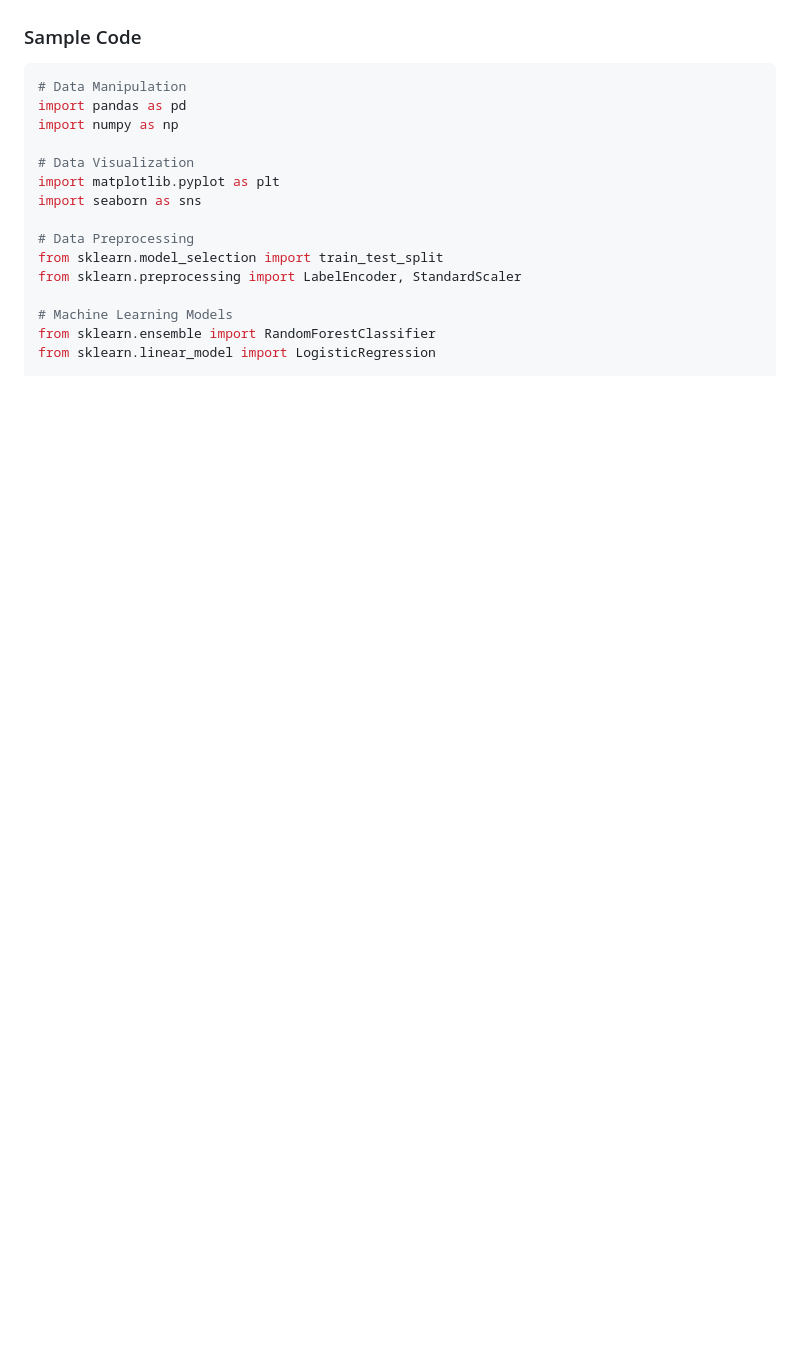
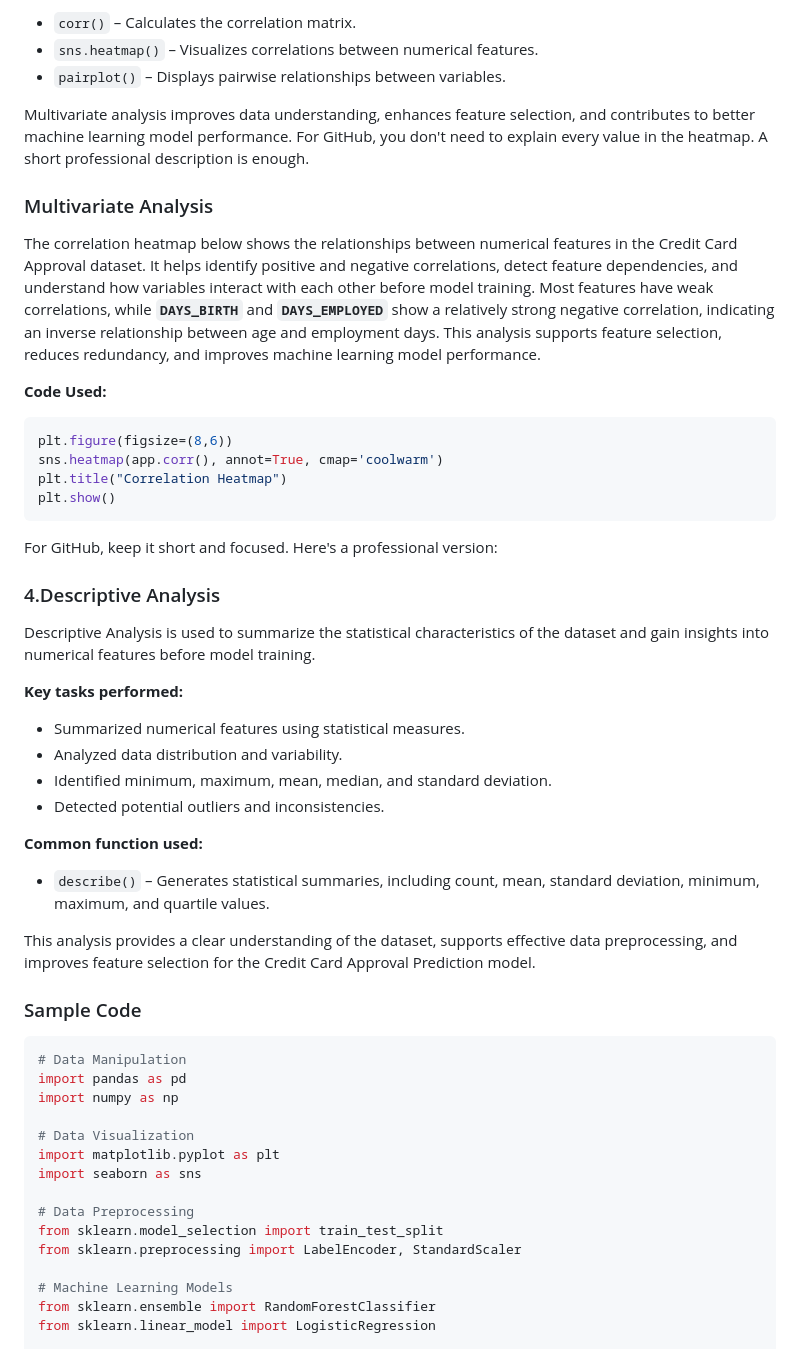
Before and after one commit to Ashraf069/credit-loan, a Markdown page: README.md, the part around one of its changes. Rendered like a GitHub page; blank space fills up the shorter version.

````diff
--- a/README.md
+++ b/README.md
@@ -155,3 +206,43 @@ These libraries collectively support the complete workflow, from data preprocess
+* `corr()` – Calculates the correlation matrix.
+* `sns.heatmap()` – Visualizes correlations between numerical features.
+* `pairplot()` – Displays pairwise relationships between variables.
+
+Multivariate analysis improves data understanding, enhances feature selection, and contributes to better machine learning model performance.
+For GitHub, you don't need to explain every value in the heatmap. A short professional description is enough.
+
+### Multivariate Analysis
+
+The correlation heatmap below shows the relationships between numerical features in the Credit Card Approval dataset. It helps identify positive and negative correlations, detect feature dependencies, and understand how variables interact with each other before model training. Most features have weak correlations, while **`DAYS_BIRTH`** and **`DAYS_EMPLOYED`** show a relatively strong negative correlation, indicating an inverse relationship between age and employment days. This analysis supports feature selection, reduces redundancy, and improves machine learning model performance.
+
+**Code Used:**
+
+```python
+plt.figure(figsize=(8,6))
+sns.heatmap(app.corr(), annot=True, cmap='coolwarm')
+plt.title("Correlation Heatmap")
+plt.show()
+```
+For GitHub, keep it short and focused. Here's a professional version:
+
+### 4.Descriptive Analysis
+
+Descriptive Analysis is used to summarize the statistical characteristics of the dataset and gain insights into numerical features before model training.
+
+**Key tasks performed:**
+
+* Summarized numerical features using statistical measures.
+* Analyzed data distribution and variability.
+* Identified minimum, maximum, mean, median, and standard deviation.
+* Detected potential outliers and inconsistencies.
+
+**Common function used:**
+
+* `describe()` – Generates statistical summaries, including count, mean, standard deviation, minimum, maximum, and quartile values.
+
+This analysis provides a clear understanding of the dataset, supports effective data preprocessing, and improves feature selection for the Credit Card Approval Prediction model.
+
+
+
 ### Sample Code
 
 ```python
````
Also changed, not shown: other parts of README.md (+51 -0 lines).
